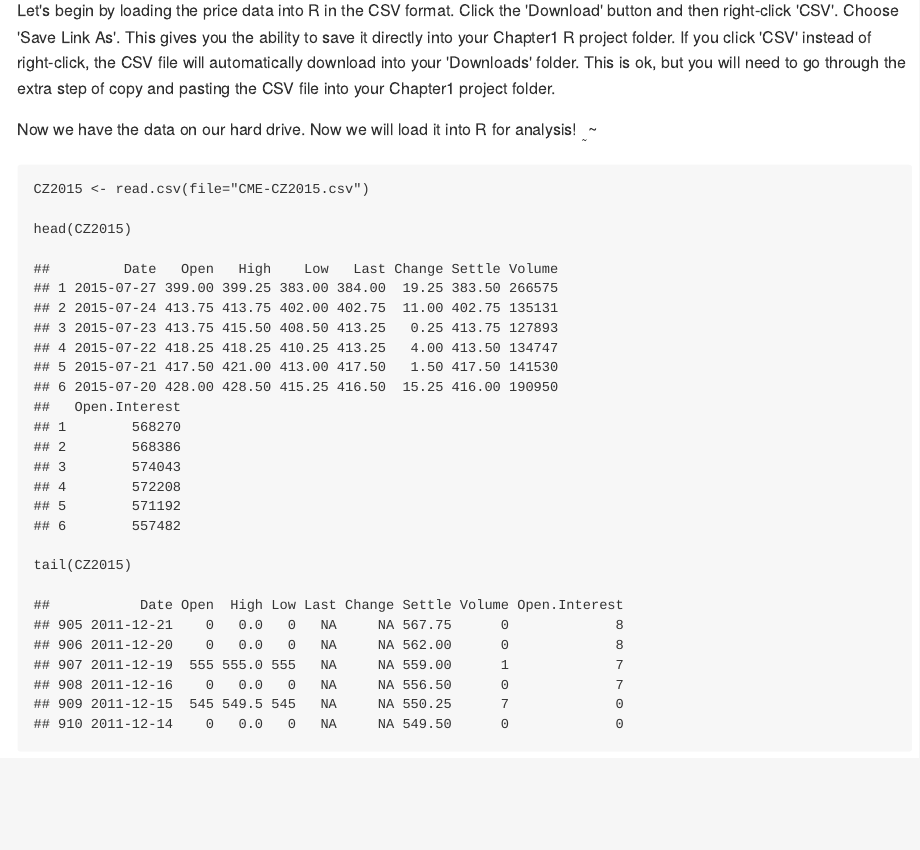
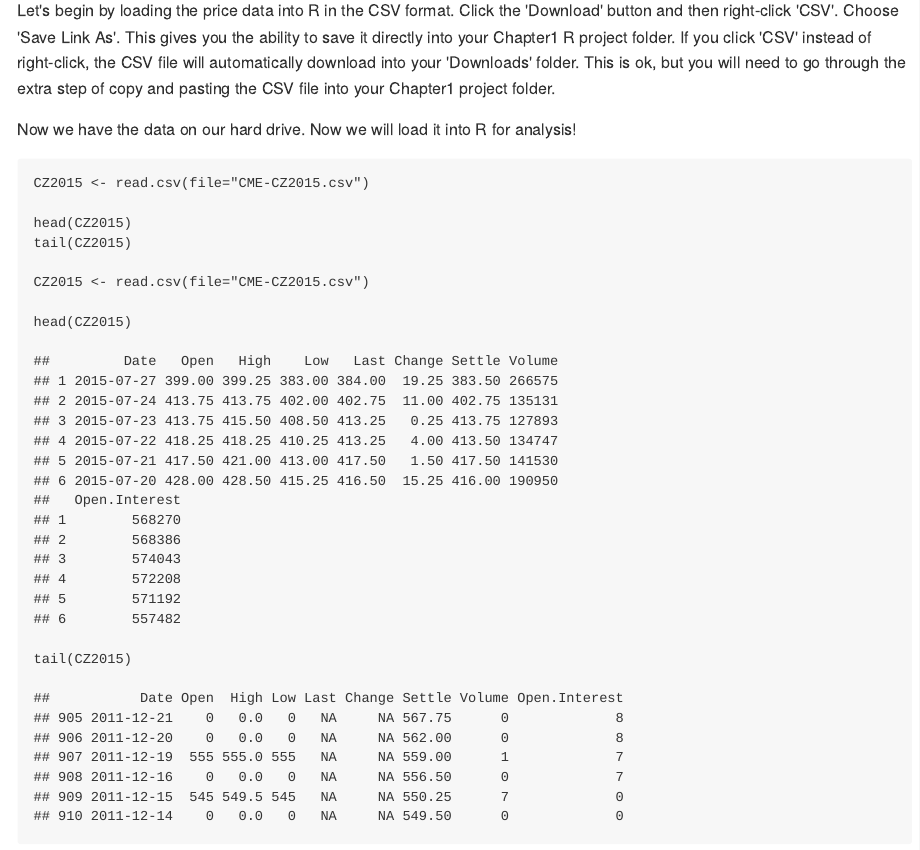
Before and after one commit to anhnguyendepocen/R-Companion-Price-Analysis, an R Markdown document (manuscript/Chapter2.Rmd): the page in a window 1100 px wide, from 980 px down. The pictures show the output file manuscript/Chapter2.md that the author committed with the source, drawn offline in the style of GitHub.

Commit message:
playing with code blocks

````diff
--- a/manuscript/Chapter2.Rmd
+++ b/manuscript/Chapter2.Rmd
@@ -24,14 +24,21 @@ There is a button that says 'download' above the chart of the prices. When you c
 Let's begin by loading the price data into R in the CSV format. Click the 'Download' button and then right-click 'CSV'. Choose 'Save Link As'. This gives you the ability to save it directly into your Chapter1 R project folder. If you click 'CSV' instead of right-click, the CSV file will automatically download into your 'Downloads' folder. This is ok, but you will need to go through the extra step of copy and pasting the CSV file into your Chapter1 project folder.
 
 Now we have the data on our hard drive. Now we will load it into R for analysis!
-~~~~~~
+
+~~~~
+CZ2015 <- read.csv(file="CME-CZ2015.csv")
+
+head(CZ2015)
+tail(CZ2015)
+~~~~
+
 ```{r chunk1, echo=TRUE, eval=TRUE}
 CZ2015 <- read.csv(file="CME-CZ2015.csv")
 
 head(CZ2015)
 tail(CZ2015)
 ```
-~~~~~~
+
 ### From Microsoft Excel
 
 ## Working with API's
````
Also changed, not shown: manuscript/Chapter2.md.
